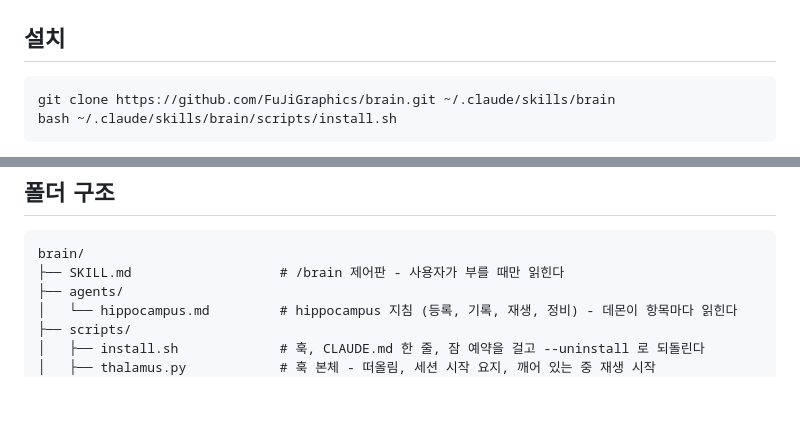
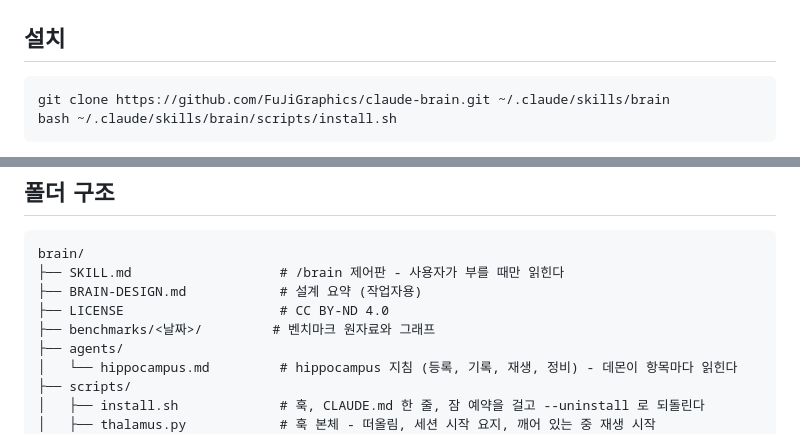
Before and after one commit to FuJiGraphics/claude-brain, a Markdown page: README.md, 2 parts joined by grey strips. Rendered like a GitHub page; blank space fills up the shorter version.

````diff
--- a/README.md
+++ b/README.md
@@ -225,7 +227,7 @@ cortex/
 ## 설치
 
 ```bash
-git clone https://github.com/FuJiGraphics/brain.git ~/.claude/skills/brain
+git clone https://github.com/FuJiGraphics/claude-brain.git ~/.claude/skills/brain
 bash ~/.claude/skills/brain/scripts/install.sh
 ```
 
@@ -328,6 +339,9 @@ scripts/hippocampus-ctl.sh sweep [N] # 정비 조각 N개를 지금 큐에 넣
 ```
 brain/
 ├── SKILL.md                   # /brain 제어판 - 사용자가 부를 때만 읽힌다
+├── BRAIN-DESIGN.md            # 설계 요약 (작업자용)
+├── LICENSE                    # CC BY-ND 4.0
+├── benchmarks/<날짜>/         # 벤치마크 원자료와 그래프
 ├── agents/
 │   └── hippocampus.md         # hippocampus 지침 (등록, 기록, 재생, 정비) - 데몬이 항목마다 읽힌다
 ├── scripts/
````
Also changed, not shown: other parts of README.md (+24 -4 lines).
